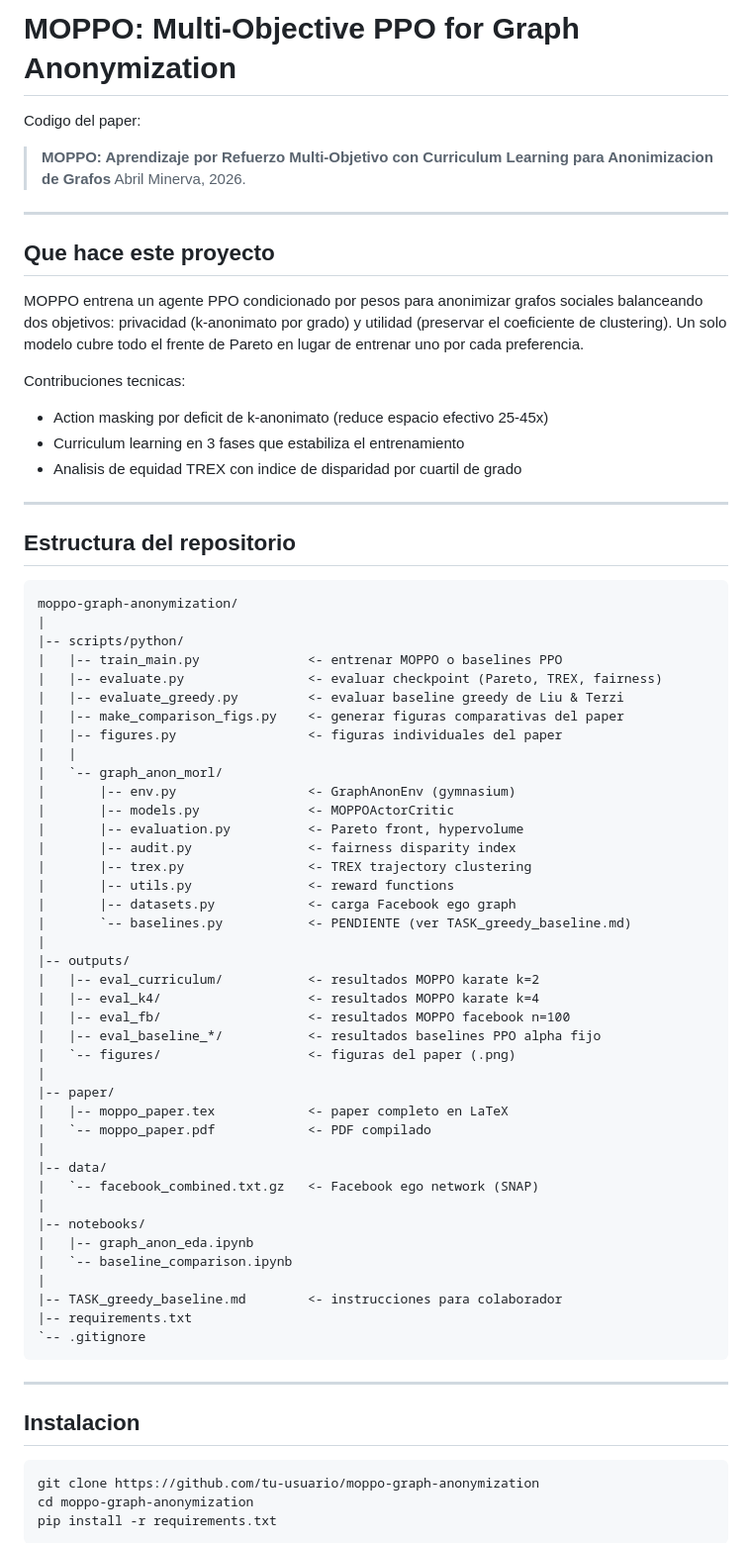
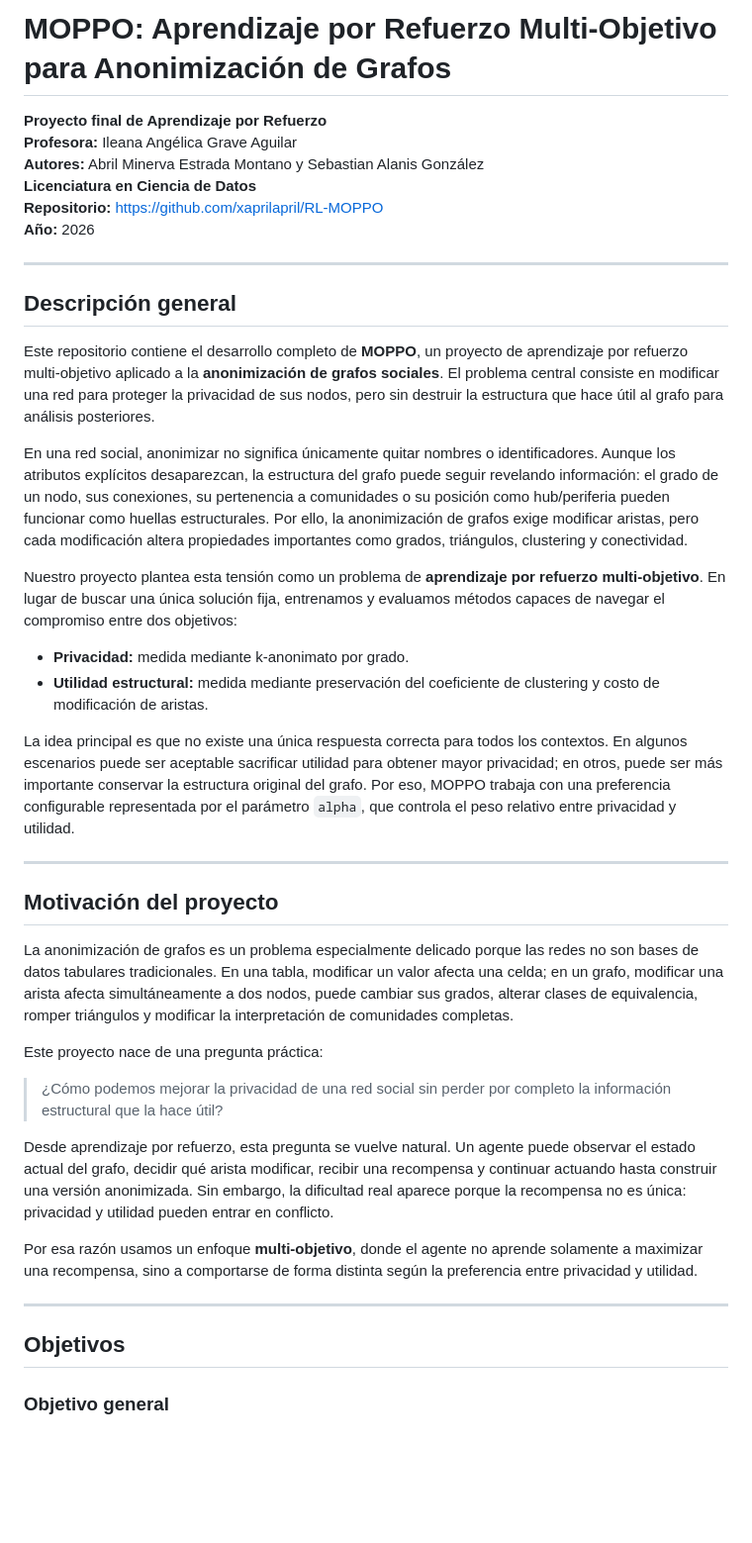
Before and after one commit to xaprilapril/RL-MOPPO, a Markdown page: README.md, the part around one of its changes. Shown at 99% size. Rendered like a GitHub page; blank space fills up the shorter version.

````diff
--- a/README.md
+++ b/README.md
@@ -1,77 +1,44 @@
-# MOPPO: Multi-Objective PPO for Graph Anonymization
+# MOPPO: Aprendizaje por Refuerzo Multi-Objetivo para Anonimización de Grafos
 
-Codigo del paper:
-> **MOPPO: Aprendizaje por Refuerzo Multi-Objetivo con Curriculum Learning para Anonimizacion de Grafos**
-> Abril Minerva, 2026.
+**Proyecto final de Aprendizaje por Refuerzo**
+**Profesora:** Ileana Angélica Grave Aguilar
+**Autores:** Abril Minerva Estrada Montano y Sebastian Alanis González
+**Licenciatura en Ciencia de Datos**
+**Repositorio:** https://github.com/xaprilapril/RL-MOPPO
+**Año:** 2026
 
 ---
 
-## Que hace este proyecto
+## Descripción general
 
-MOPPO entrena un agente PPO condicionado por pesos para anonimizar grafos sociales
-balanceando dos objetivos: privacidad (k-anonimato por grado) y utilidad (preservar
-el coeficiente de clustering). Un solo modelo cubre todo el frente de Pareto en lugar
-de entrenar uno por cada preferencia.
+Este repositorio contiene el desarrollo completo de **MOPPO**, un proyecto de aprendizaje por refuerzo multi-objetivo aplicado a la **anonimización de grafos sociales**. El problema central consiste en modificar una red para proteger la privacidad de sus nodos, pero sin destruir la estructura que hace útil al grafo para análisis posteriores.
 
-Contribuciones tecnicas:
-- Action masking por deficit de k-anonimato (reduce espacio efectivo 25-45x)
-- Curriculum learning en 3 fases que estabiliza el entrenamiento
-- Analisis de equidad TREX con indice de disparidad por cuartil de grado
+En una red social, anonimizar no significa únicamente quitar nombres o identificadores. Aunque los atributos explícitos desaparezcan, la estructura del grafo puede seguir revelando información: el grado de un nodo, sus conexiones, su pertenencia a comunidades o su posición como hub/periferia pueden funcionar como huellas estructurales. Por ello, la anonimización de grafos exige modificar aristas, pero cada modificación altera propiedades importantes como grados, triángulos, clustering y conectividad.
+
+Nuestro proyecto plantea esta tensión como un problema de **aprendizaje por refuerzo multi-objetivo**. En lugar de buscar una única solución fija, entrenamos y evaluamos métodos capaces de navegar el compromiso entre dos objetivos:
+
+- **Privacidad:** medida mediante k-anonimato por grado.
+- **Utilidad estructural:** medida mediante preservación del coeficiente de clustering y costo de modificación de aristas.
+
+La idea principal es que no existe una única respuesta correcta para todos los contextos. En algunos escenarios puede ser aceptable sacrificar utilidad para obtener mayor privacidad; en otros, puede ser más importante conservar la estructura original del grafo. Por eso, MOPPO trabaja con una preferencia configurable representada por el parámetro `alpha`, que controla el peso relativo entre privacidad y utilidad.
 
 ---
 
-## Estructura del repositorio
+## Motivación del proyecto
 
-```
-moppo-graph-anonymization/
-|
-|-- scripts/python/
-|   |-- train_main.py              <- entrenar MOPPO o baselines PPO
-|   |-- evaluate.py                <- evaluar checkpoint (Pareto, TREX, fairness)
-|   |-- evaluate_greedy.py         <- evaluar baseline greedy de Liu & Terzi
-|   |-- make_comparison_figs.py    <- generar figuras comparativas del paper
-|   |-- figures.py                 <- figuras individuales del paper
-|   |
-|   `-- graph_anon_morl/
-|       |-- env.py                 <- GraphAnonEnv (gymnasium)
-|       |-- models.py              <- MOPPOActorCritic
-|       |-- evaluation.py          <- Pareto front, hypervolume
-|       |-- audit.py               <- fairness disparity index
-|       |-- trex.py                <- TREX trajectory clustering
-|       |-- utils.py               <- reward functions
-|       |-- datasets.py            <- carga Facebook ego graph
-|       `-- baselines.py           <- PENDIENTE (ver TASK_greedy_baseline.md)
-|
-|-- outputs/
-|   |-- eval_curriculum/           <- resultados MOPPO karate k=2
-|   |-- eval_k4/                   <- resultados MOPPO karate k=4
-|   |-- eval_fb/                   <- resultados MOPPO facebook n=100
-|   |-- eval_baseline_*/           <- resultados baselines PPO alpha fijo
-|   `-- figures/                   <- figuras del paper (.png)
-|
-|-- paper/
-|   |-- moppo_paper.tex            <- paper completo en LaTeX
-|   `-- moppo_paper.pdf            <- PDF compilado
-|
-|-- data/
-|   `-- facebook_combined.txt.gz   <- Facebook ego network (SNAP)
-|
-|-- notebooks/
-|   |-- graph_anon_eda.ipynb
-|   `-- baseline_comparison.ipynb
-|
-|-- TASK_greedy_baseline.md        <- instrucciones para colaborador
-|-- requirements.txt
-`-- .gitignore
-```
+La anonimización de grafos es un problema especialmente delicado porque las redes no son bases de datos tabulares tradicionales. En una tabla, modificar un valor afecta una celda; en un grafo, modificar una arista afecta simultáneamente a dos nodos, puede cambiar sus grados, alterar clases de equivalencia, romper triángulos y modificar la interpretación de comunidades completas.
+
+Este proyecto nace de una pregunta práctica:
+
+> ¿Cómo podemos mejorar la privacidad de una red social sin perder por completo la información estructural que la hace útil?
+
+Desde aprendizaje por refuerzo, esta pregunta se vuelve natural. Un agente puede observar el estado actual del grafo, decidir qué arista modificar, recibir una recompensa y continuar actuando hasta construir una versión anonimizada. Sin embargo, la dificultad real aparece porque la recompensa no es única: privacidad y utilidad pueden entrar en conflicto.
+
+Por esa razón usamos un enfoque **multi-objetivo**, donde el agente no aprende solamente a maximizar una recompensa, sino a comportarse de forma distinta según la preferencia entre privacidad y utilidad.
 
 ---
 
-## Instalacion
+## Objetivos
 
-```bash
-git clone https://github.com/tu-usuario/moppo-graph-anonymization
-cd moppo-graph-anonymization
-pip install -r requirements.txt
-```
+### Objetivo general
 
````
Also changed, not shown: other parts of README.md (+22 -84 lines).
